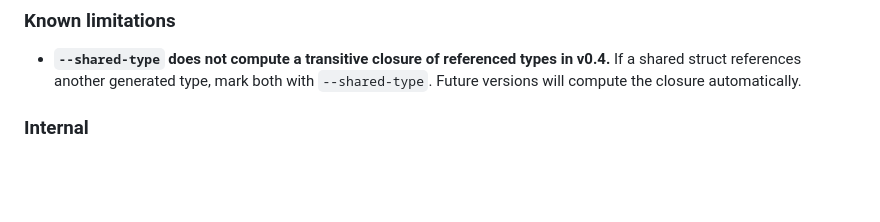
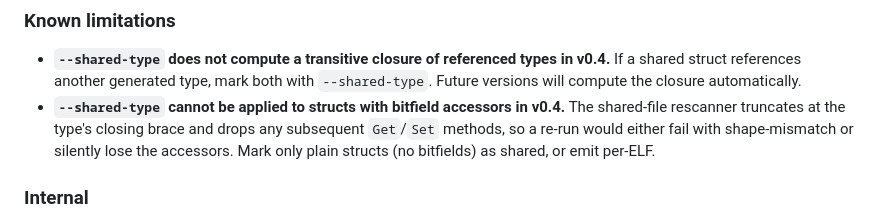
Before and after one commit to danigoland/btf2go, a Markdown page: CHANGELOG.md, the part around the change. GitHub-like rendering; blank space fills up the shorter version.

Commit message:
docs(changelog): note --shared-type bitfield limitation
CodeRabbit flagged that the shared-file rescanner truncates at a
struct's closing brace, dropping any subsequent Get/Set bitfield
accessors. Real but v0.4 fixtures don't exercise it (none of our
shared types have bitfields). Documented as a known limitation
alongside the transitive-closure note.

Co-Authored-By: Claude Opus 4.7 (1M context) <noreply@anthropic.com>

```diff
--- a/CHANGELOG.md
+++ b/CHANGELOG.md
@@ -72,6 +72,7 @@ statics can all be deleted.
 ### Known limitations
 
 - **`--shared-type` does not compute a transitive closure of referenced types in v0.4.** If a shared struct references another generated type, mark both with `--shared-type`. Future versions will compute the closure automatically.
+- **`--shared-type` cannot be applied to structs with bitfield accessors in v0.4.** The shared-file rescanner truncates at the type's closing brace and drops any subsequent `Get`/`Set` methods, so a re-run would either fail with shape-mismatch or silently lose the accessors. Mark only plain structs (no bitfields) as shared, or emit per-ELF.
 
 ### Internal
 
```
